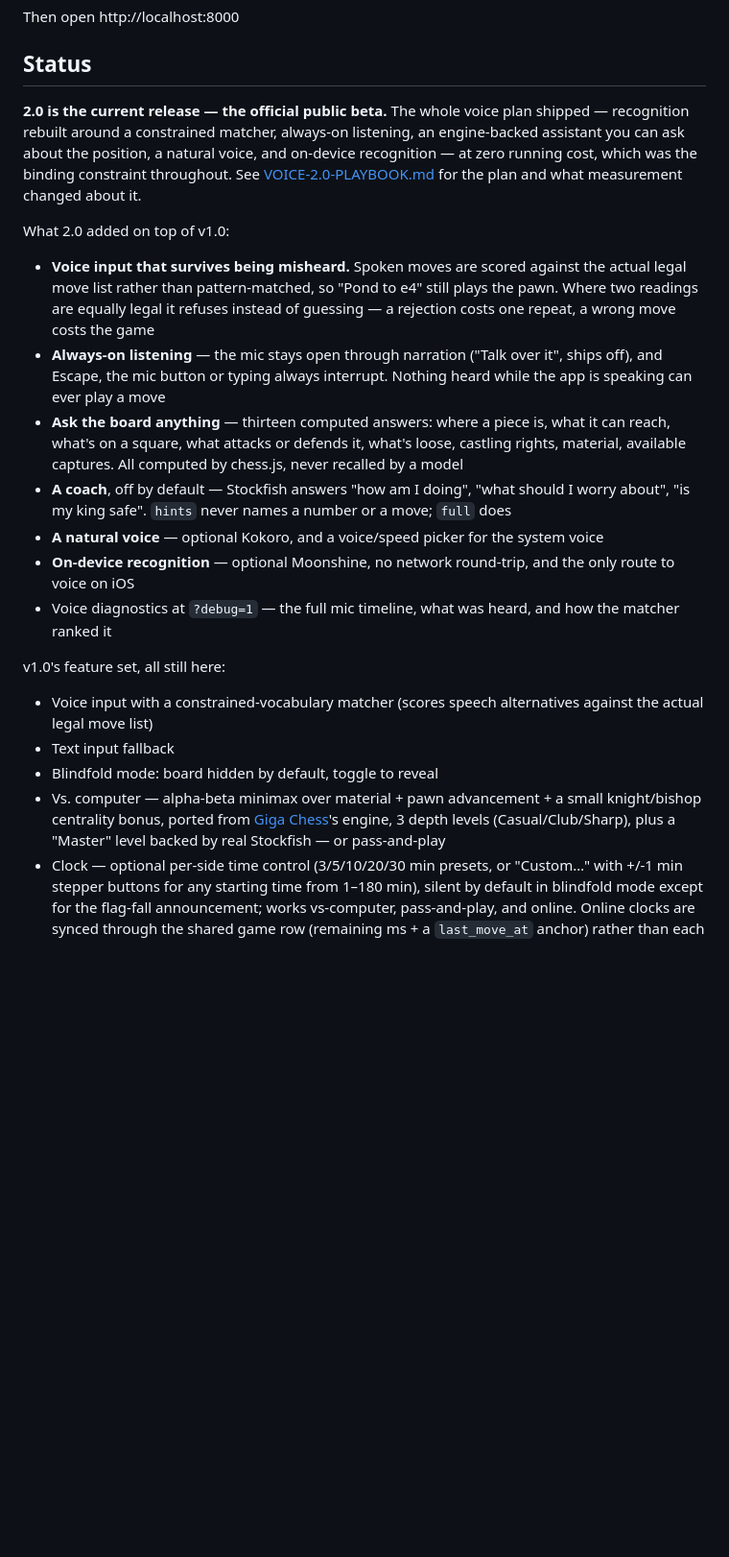
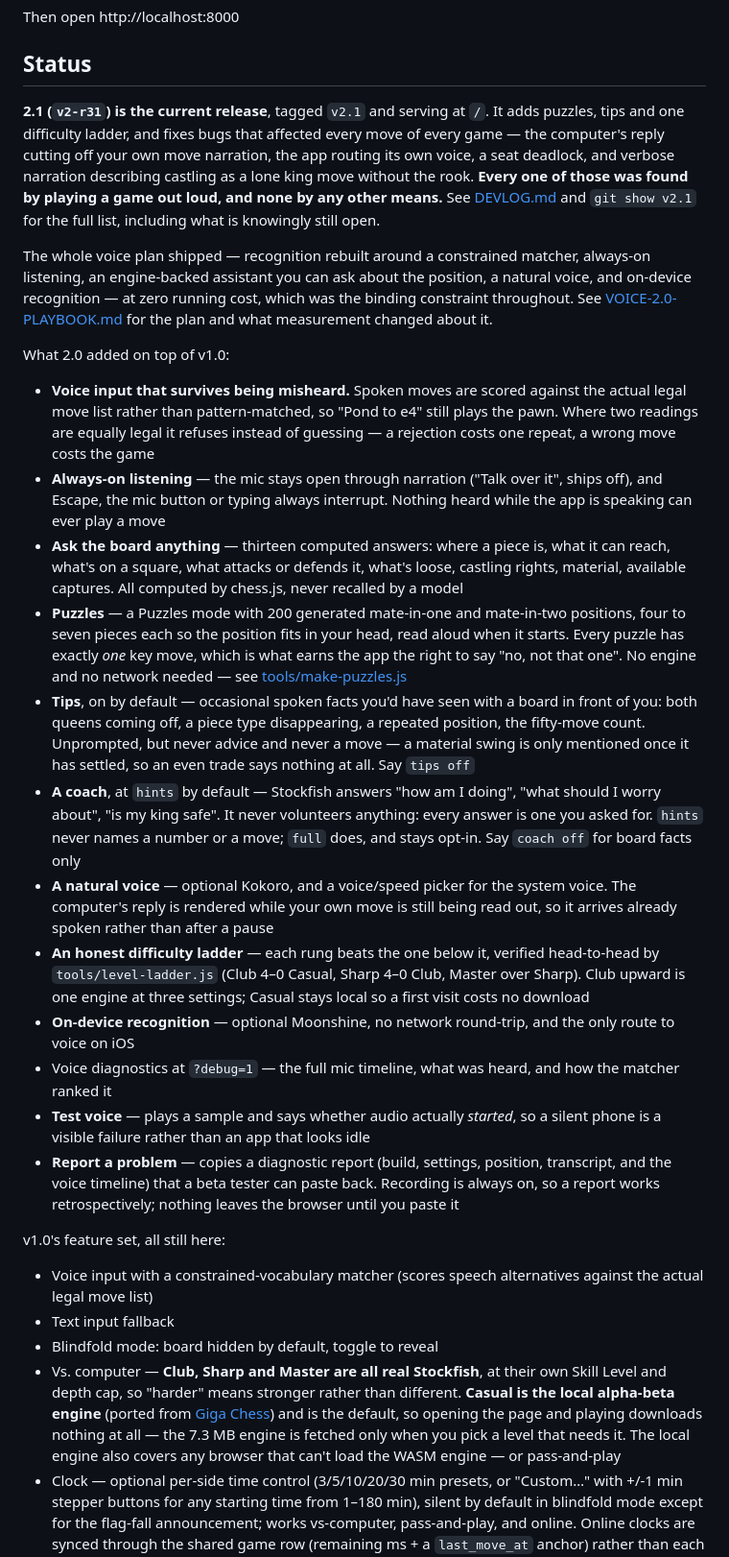
Before and after one commit to sportbega/mind-chess, a Markdown page: README.md, the part around one of its changes. Shown at 96% size. Rendered like a GitHub page; blank space fills up the shorter version.

Commit message:
README: 2.1 is the release
Syncs main's README from v2, which had grown apart — main still described 2.0
as the release and listed neither puzzles, tips nor the difficulty ladder.
GitHub renders main's copy on the repo page, so this is the one people read.

Co-Authored-By: Claude Opus 5 <noreply@anthropic.com>

```diff
--- a/README.md
+++ b/README.md
@@ -27,24 +27,31 @@ Then open http://localhost:8000
 
 ## Status
 
-**2.0 is the current release — the official public beta.** The whole voice plan shipped — recognition rebuilt around a constrained matcher, always-on listening, an engine-backed assistant you can ask about the position, a natural voice, and on-device recognition — at zero running cost, which was the binding constraint throughout. See [VOICE-2.0-PLAYBOOK.md](VOICE-2.0-PLAYBOOK.md) for the plan and what measurement changed about it.
+**2.1 (`v2-r31`) is the current release**, tagged `v2.1` and serving at `/`. It adds puzzles, tips and one difficulty ladder, and fixes bugs that affected every move of every game — the computer's reply cutting off your own move narration, the app routing its own voice, a seat deadlock, and verbose narration describing castling as a lone king move without the rook. **Every one of those was found by playing a game out loud, and none by any other means.** See [DEVLOG.md](DEVLOG.md) and `git show v2.1` for the full list, including what is knowingly still open.
+
+The whole voice plan shipped — recognition rebuilt around a constrained matcher, always-on listening, an engine-backed assistant you can ask about the position, a natural voice, and on-device recognition — at zero running cost, which was the binding constraint throughout. See [VOICE-2.0-PLAYBOOK.md](VOICE-2.0-PLAYBOOK.md) for the plan and what measurement changed about it.
 
 What 2.0 added on top of v1.0:
 
 - **Voice input that survives being misheard.** Spoken moves are scored against the actual legal move list rather than pattern-matched, so "Pond to e4" still plays the pawn. Where two readings are equally legal it refuses instead of guessing — a rejection costs one repeat, a wrong move costs the game
 - **Always-on listening** — the mic stays open through narration ("Talk over it", ships off), and Escape, the mic button or typing always interrupt. Nothing heard while the app is speaking can ever play a move
 - **Ask the board anything** — thirteen computed answers: where a piece is, what it can reach, what's on a square, what attacks or defends it, what's loose, castling rights, material, available captures. All computed by chess.js, never recalled by a model
-- **A coach**, off by default — Stockfish answers "how am I doing", "what should I worry about", "is my king safe". `hints` never names a number or a move; `full` does
-- **A natural voice** — optional Kokoro, and a voice/speed picker for the system voice
+- **Puzzles** — a Puzzles mode with 200 generated mate-in-one and mate-in-two positions, four to seven pieces each so the position fits in your head, read aloud when it starts. Every puzzle has exactly *one* key move, which is what earns the app the right to say "no, not that one". No engine and no network needed — see [tools/make-puzzles.js](tools/make-puzzles.js)
+- **Tips**, on by default — occasional spoken facts you'd have seen with a board in front of you: both queens coming off, a piece type disappearing, a repeated position, the fifty-move count. Unprompted, but never advice and never a move — a material swing is only mentioned once it has settled, so an even trade says nothing at all. Say `tips off`
+- **A coach**, at `hints` by default — Stockfish answers "how am I doing", "what should I worry about", "is my king safe". It never volunteers anything: every answer is one you asked for. `hints` never names a number or a move; `full` does, and stays opt-in. Say `coach off` for board facts only
+- **A natural voice** — optional Kokoro, and a voice/speed picker for the system voice. The computer's reply is rendered while your own move is still being read out, so it arrives already spoken rather than after a pause
+- **An honest difficulty ladder** — each rung beats the one below it, verified head-to-head by `tools/level-ladder.js` (Club 4–0 Casual, Sharp 4–0 Club, Master over Sharp). Club upward is one engine at three settings; Casual stays local so a first visit costs no download
 - **On-device recognition** — optional Moonshine, no network round-trip, and the only route to voice on iOS
 - Voice diagnostics at `?debug=1` — the full mic timeline, what was heard, and how the matcher ranked it
+- **Test voice** — plays a sample and says whether audio actually *started*, so a silent phone is a visible failure rather than an app that looks idle
+- **Report a problem** — copies a diagnostic report (build, settings, position, transcript, and the voice timeline) that a beta tester can paste back. Recording is always on, so a report works retrospectively; nothing leaves the browser until you paste it
 
 v1.0's feature set, all still here:
 
 - Voice input with a constrained-vocabulary matcher (scores speech alternatives against the actual legal move list)
 - Text input fallback
 - Blindfold mode: board hidden by default, toggle to reveal
-- Vs. computer — alpha-beta minimax over material + pawn advancement + a small knight/bishop centrality bonus, ported from [Giga Chess](../../Documents/ChatGPT/chess%20project/chess.html)'s engine, 3 depth levels (Casual/Club/Sharp), plus a "Master" level backed by real Stockfish — or pass-and-play
+- Vs. computer — **Club, Sharp and Master are all real Stockfish**, at their own Skill Level and depth cap, so "harder" means stronger rather than different. **Casual is the local alpha-beta engine** (ported from [Giga Chess](../../Documents/ChatGPT/chess%20project/chess.html)) and is the default, so opening the page and playing downloads nothing at all — the 7.3 MB engine is fetched only when you pick a level that needs it. The local engine also covers any browser that can't load the WASM engine — or pass-and-play
 - Clock — optional per-side time control (3/5/10/20/30 min presets, or "Custom…" with +/-1 min stepper buttons for any starting time from 1–180 min), silent by default in blindfold mode except for the flag-fall announcement; works vs-computer, pass-and-play, and online. Online clocks are synced through the shared game row (remaining ms + a `last_move_at` anchor) rather than each peer ticking an independent local timer, so both sides agree without any periodic sync write.
 - Disambiguation / promotion prompts when a spoken move is ambiguous
 - Move narration at terse / standard / verbose levels, speech synthesis toggle
```
Also changed, not shown: other parts of README.md (+4 -4 lines).
